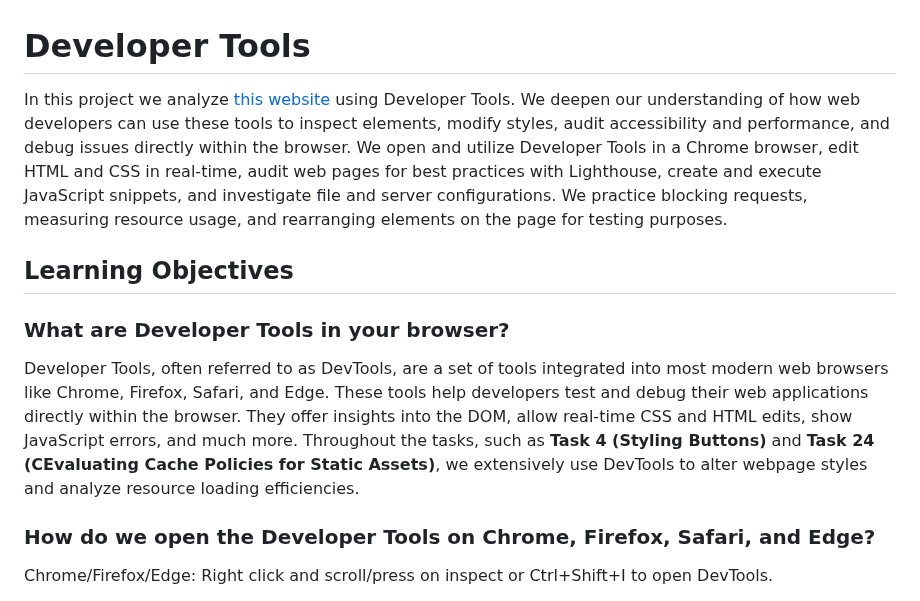
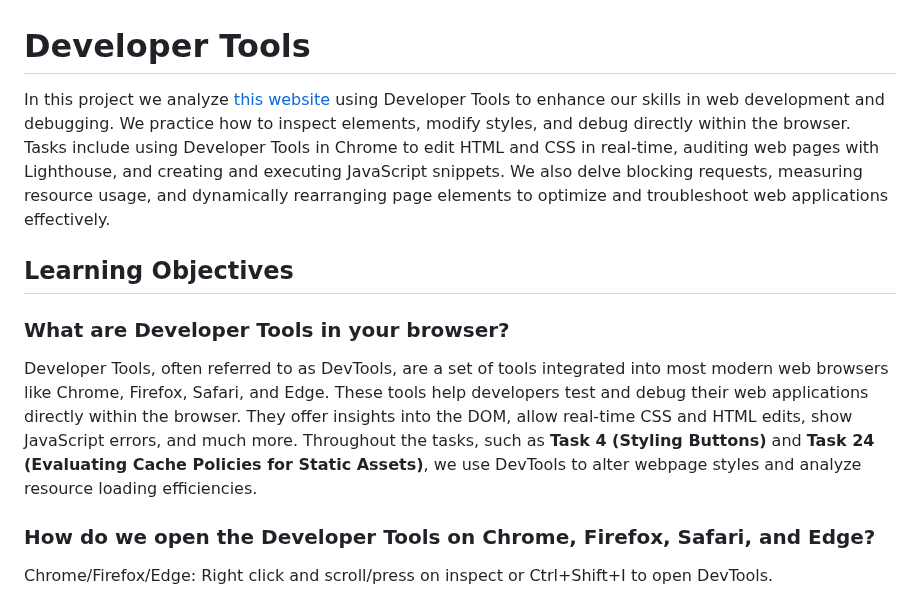
Before and after one commit to ThatsVie/atlas-web_front_end, a Markdown page: developer_tools/README.md, the part around the change. Rendered like a GitHub page.

```diff
--- a/developer_tools/README.md
+++ b/developer_tools/README.md
@@ -1,12 +1,12 @@
 # Developer Tools
 
-In this project we analyze [this website](https://dev-tools.hbtn.info/) using Developer Tools. We deepen our understanding of how web developers can use these tools to inspect elements, modify styles, audit accessibility and performance, and debug issues directly within the browser. We open and utilize Developer Tools in a Chrome browser, edit HTML and CSS in real-time, audit web pages for best practices with Lighthouse, create and execute JavaScript snippets, and investigate file and server configurations. We practice blocking requests, measuring resource usage, and rearranging elements on the page for testing purposes.
+In this project we analyze [this website](https://dev-tools.hbtn.info/) using Developer Tools to enhance our skills in web development and debugging. We practice how to inspect elements, modify styles, and debug directly within the browser. Tasks include using Developer Tools in Chrome to edit HTML and CSS in real-time, auditing web pages with Lighthouse, and creating and executing JavaScript snippets. We also delve blocking requests, measuring resource usage, and dynamically rearranging page elements to optimize and troubleshoot web applications effectively.
 
 ## Learning Objectives
 
 ### What are Developer Tools in your browser?
 
-Developer Tools, often referred to as DevTools, are a set of tools integrated into most modern web browsers like Chrome, Firefox, Safari, and Edge. These tools help developers test and debug their web applications directly within the browser. They offer insights into the DOM, allow real-time CSS and HTML edits, show JavaScript errors, and much more. Throughout the tasks, such as **Task 4 (Styling Buttons)** and **Task 24 (CEvaluating Cache Policies for Static Assets)**, we extensively use DevTools to alter webpage styles and analyze resource loading efficiencies.
+Developer Tools, often referred to as DevTools, are a set of tools integrated into most modern web browsers like Chrome, Firefox, Safari, and Edge. These tools help developers test and debug their web applications directly within the browser. They offer insights into the DOM, allow real-time CSS and HTML edits, show JavaScript errors, and much more. Throughout the tasks, such as **Task 4 (Styling Buttons)** and **Task 24 (Evaluating Cache Policies for Static Assets)**, we use DevTools to alter webpage styles and analyze resource loading efficiencies.
 
 ### How do we open the Developer Tools on Chrome, Firefox, Safari, and Edge?
 
```
